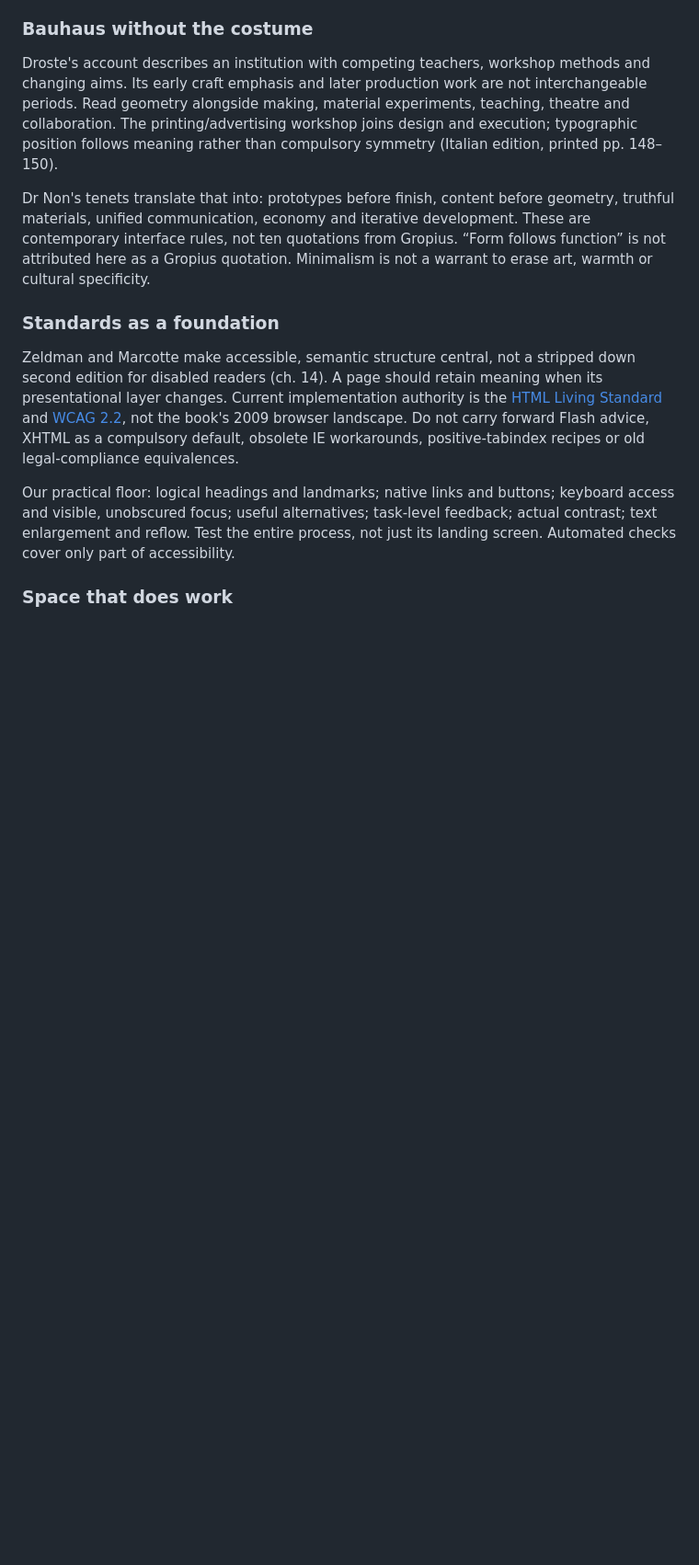
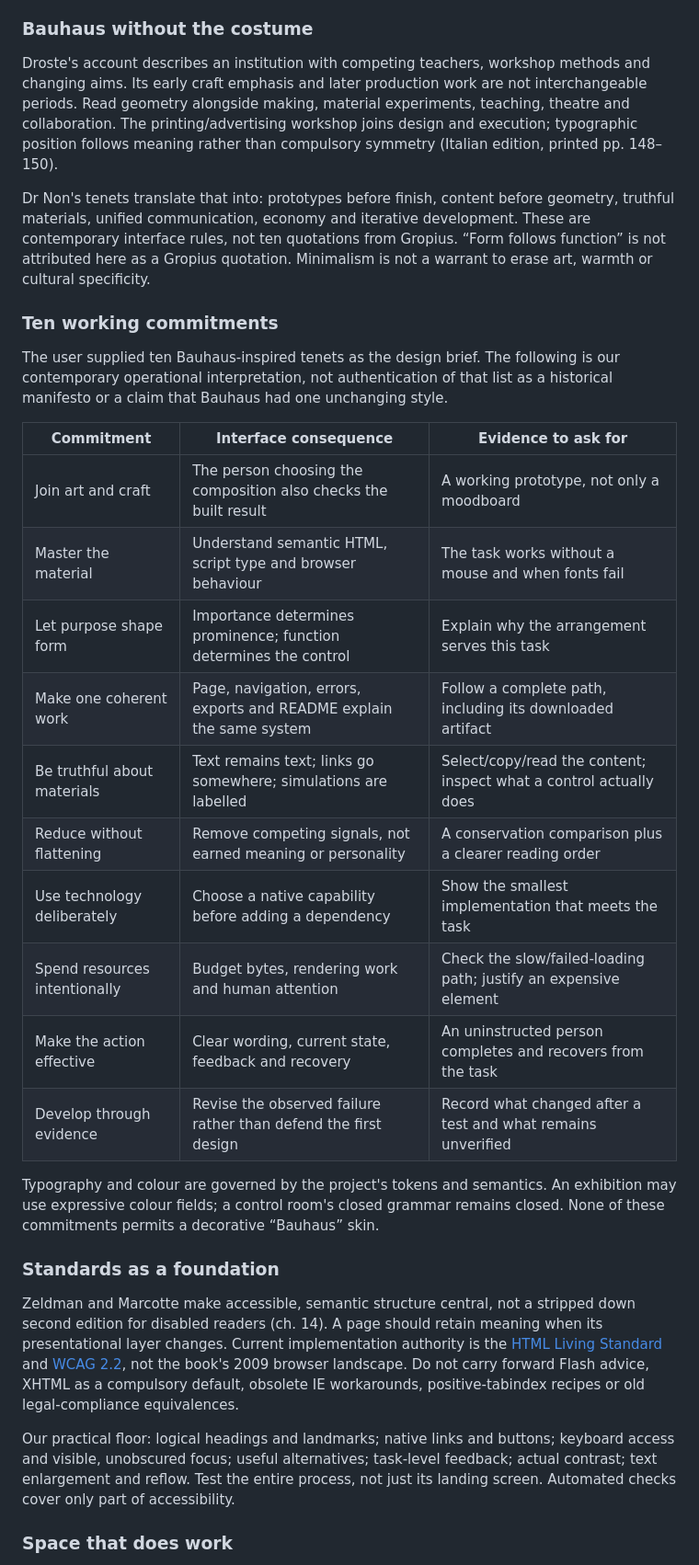
Before and after one commit to Nonarkara/palette, a Markdown page: DESIGN-FIELD-GUIDE.md, the part around the change. Shown at 92% size. Drawn GitHub-style; blank space fills up the shorter version.

Commit message:
docs: sync ten design commitments and their proof obligations
Agent: codex

```diff
--- a/DESIGN-FIELD-GUIDE.md
+++ b/DESIGN-FIELD-GUIDE.md
@@ -159,6 +159,29 @@ development. These are contemporary interface rules, not ten quotations from
 Gropius. “Form follows function” is not attributed here as a Gropius quotation.
 Minimalism is not a warrant to erase art, warmth or cultural specificity.
 
+### Ten working commitments
+
+The user supplied ten Bauhaus-inspired tenets as the design brief. The following
+is our contemporary operational interpretation, not authentication of that list
+as a historical manifesto or a claim that Bauhaus had one unchanging style.
+
+| Commitment | Interface consequence | Evidence to ask for |
+|---|---|---|
+| Join art and craft | The person choosing the composition also checks the built result | A working prototype, not only a moodboard |
+| Master the material | Understand semantic HTML, script type and browser behaviour | The task works without a mouse and when fonts fail |
+| Let purpose shape form | Importance determines prominence; function determines the control | Explain why the arrangement serves this task |
+| Make one coherent work | Page, navigation, errors, exports and README explain the same system | Follow a complete path, including its downloaded artifact |
+| Be truthful about materials | Text remains text; links go somewhere; simulations are labelled | Select/copy/read the content; inspect what a control actually does |
+| Reduce without flattening | Remove competing signals, not earned meaning or personality | A conservation comparison plus a clearer reading order |
+| Use technology deliberately | Choose a native capability before adding a dependency | Show the smallest implementation that meets the task |
+| Spend resources intentionally | Budget bytes, rendering work and human attention | Check the slow/failed-loading path; justify an expensive element |
+| Make the action effective | Clear wording, current state, feedback and recovery | An uninstructed person completes and recovers from the task |
+| Develop through evidence | Revise the observed failure rather than defend the first design | Record what changed after a test and what remains unverified |
+
+Typography and colour are governed by the project's tokens and semantics. An
+exhibition may use expressive colour fields; a control room's closed grammar
+remains closed. None of these commitments permits a decorative “Bauhaus” skin.
+
 ### Standards as a foundation
 
 Zeldman and Marcotte make accessible, semantic structure central, not a stripped
```
Also changed, not shown: 1 other file.
